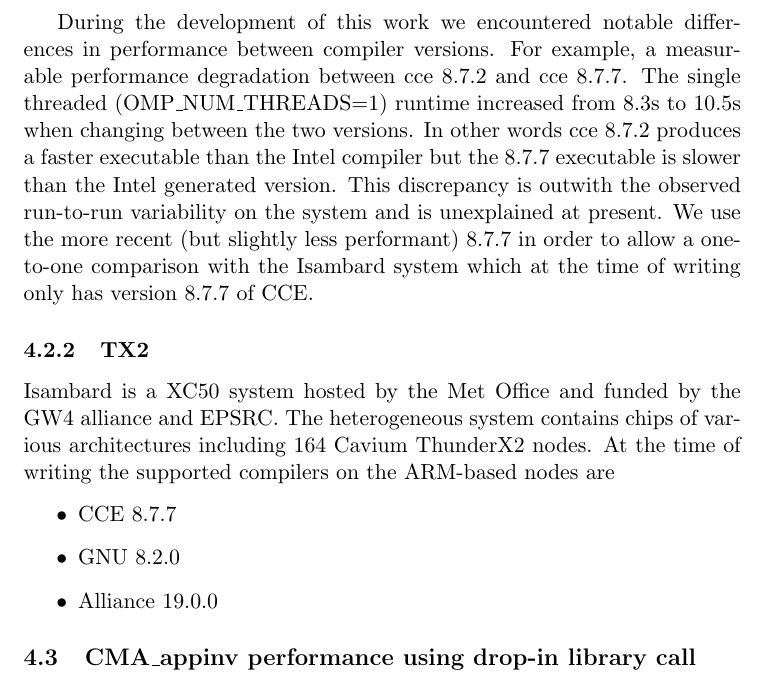
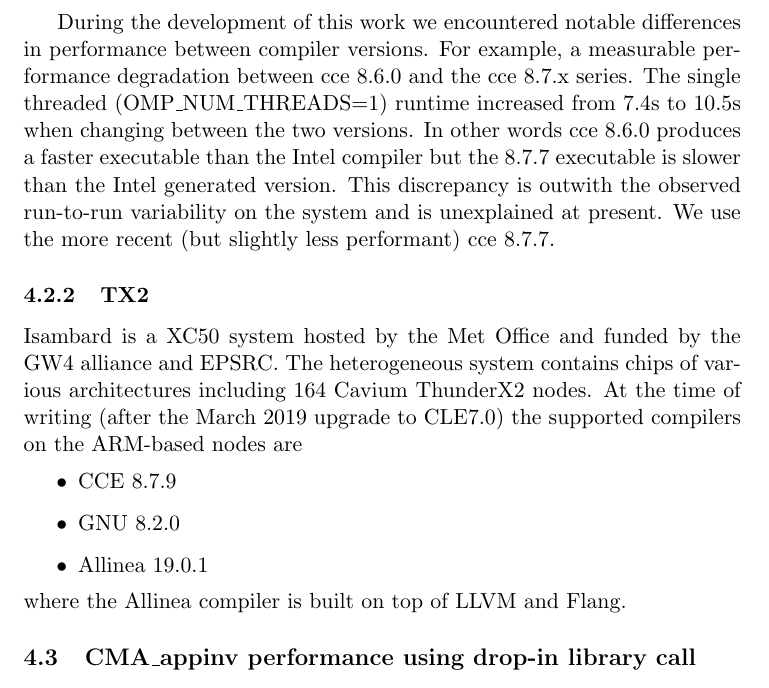
Before and after one commit to AdamVoysey/CPR2019, a LaTeX document (CompRep.tex, which reads microbenchmark.tex): part of page 13 of 16, cut so that both start at the same text. Compiled offline with pdfLaTeX.

Commit message:
add a few details about compilers

```diff
--- a/microbenchmark.tex
+++ b/microbenchmark.tex
@@ -54,22 +54,22 @@ On the Broadwell platform used (XCS) the compilers used were
 
 
 During the development of this work we encountered notable differences in performance between compiler versions.
-For example, a measurable performance degradation between cce 8.7.2 and cce 8.7.7.
-The single threaded (OMP\_NUM\_THREADS=1) runtime increased from 8.3s to 10.5s when changing between the two versions.
-In other words cce 8.7.2 produces a faster executable than the Intel compiler but the 8.7.7 executable is slower than the Intel generated version.
+For example, a measurable performance degradation between cce 8.6.0 and the cce 8.7.x series.
+The single threaded (OMP\_NUM\_THREADS=1) runtime increased from 7.4s to 10.5s when changing between the two versions.
+In other words cce 8.6.0 produces a faster executable than the Intel compiler but the 8.7.7 executable is slower than the Intel generated version.
 This discrepancy is outwith the observed run-to-run variability on the system and is unexplained at present.
-We use the more recent (but slightly less performant) 8.7.7 in order to allow a one-to-one comparison with the Isambard system which at the time of writing only has version 8.7.7 of CCE.
+We use the more recent (but slightly less performant) cce 8.7.7.
 
 \subsubsection{TX2}
 Isambard is a XC50 system hosted by the Met Office and funded by the GW4 alliance and EPSRC.
 The heterogeneous system contains chips of various architectures including 164 Cavium ThunderX2 nodes.
-At the time of writing the supported compilers on the ARM-based nodes are
+At the time of writing (after the March 2019 upgrade to CLE7.0) the supported compilers on the ARM-based nodes are
 \begin{itemize}
-\item CCE 8.7.7
+\item CCE 8.7.9
 \item GNU 8.2.0
-\item Alliance 19.0.0
+\item Allinea 19.0.1
 \end{itemize}
-
+where the Allinea compiler is built on top of LLVM and Flang.
 
 
 
```
